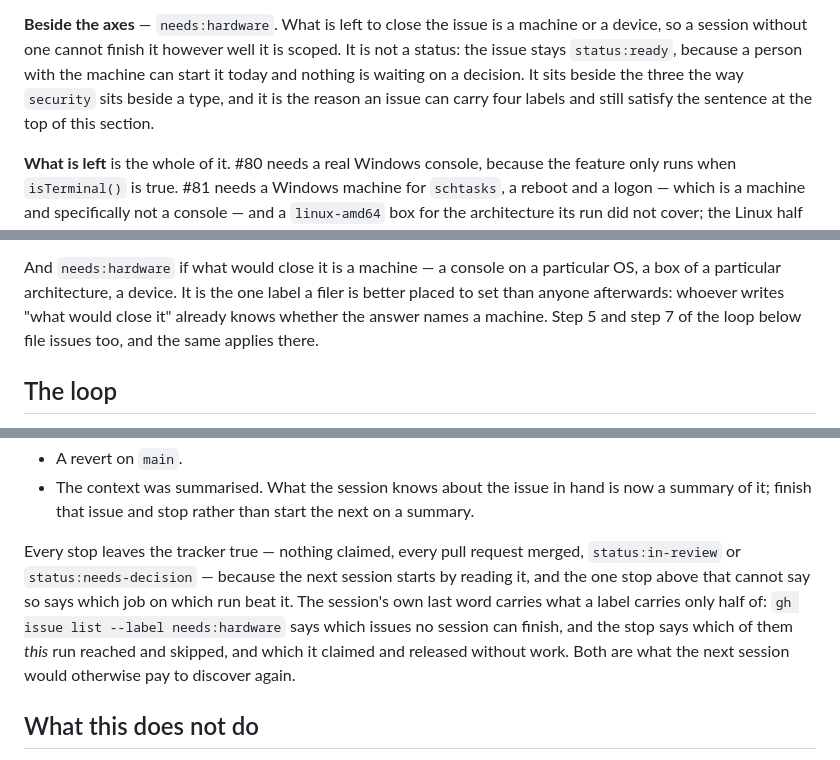
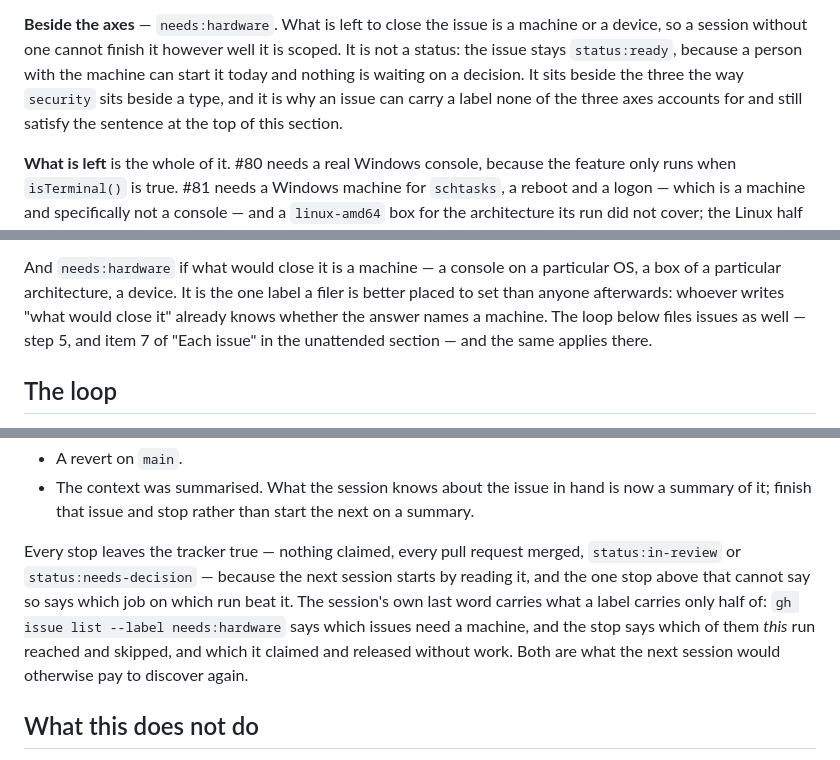
Before and after one commit to eth219/jailscale, a Markdown page: docs/issue-workflow.md, 3 parts joined by grey strips. GitHub-like rendering.

Commit message:
Two more sentences the second judging pass found
- "which issues no session can finish" was the third try at one sentence and
  still wrong, because this document's first line counts people among the
  sessions and two other sentences say a person with the machine can start one
  today. It says which issues need a machine, which is all the label knows.
- "Step 5 and step 7 of the loop below file issues too" named the wrong step 7:
  that one opens the pull request. The filing sites are step 5 and item 7 of
  "Each issue", and they are named that way now.

And two smaller ones. "an issue can carry four labels" was a count that is
already wrong -- #80 and #81 carry five -- so it says a label the three axes do
not account for. CLAUDE.md's bullet defined the label relative to whoever is
reading it; the label is on the issue whoever reads it, and what is relative to
the reader is whether to walk past.

Co-Authored-By: Claude Opus 5 <noreply@anthropic.com>

```diff
--- a/docs/issue-workflow.md
+++ b/docs/issue-workflow.md
@@ -53,8 +53,9 @@ same limitation is rediscovered from the docs every few months and filed again.
 **Beside the axes** — `needs:hardware`. What is left to close the issue is a machine or a device,
 so a session without one cannot finish it however well it is scoped. It is not a status: the issue
 stays `status:ready`, because a person with the machine can start it today and nothing is waiting on
-a decision. It sits beside the three the way `security` sits beside a type, and it is the reason an
-issue can carry four labels and still satisfy the sentence at the top of this section.
+a decision. It sits beside the three the way `security` sits beside a type, and it is why an issue
+can carry a label none of the three axes accounts for and still satisfy the sentence at the top of
+this section.
 
 **What is left** is the whole of it. #80 needs a real Windows console, because the feature only runs
 when `isTerminal()` is true. #81 needs a Windows machine for `schtasks`, a reboot and a logon —
@@ -151,7 +152,8 @@ when you do not yet know.
 And `needs:hardware` if what would close it is a machine — a console on a particular OS, a box of a
 particular architecture, a device. It is the one label a filer is better placed to set than anyone
 afterwards: whoever writes "what would close it" already knows whether the answer names a machine.
-Step 5 and step 7 of the loop below file issues too, and the same applies there.
+The loop below files issues as well — step 5, and item 7 of "Each issue" in the unattended section —
+and the same applies there.
 
 ## The loop
 
@@ -461,9 +463,9 @@ the start; the merge rule is for the label that was added on the way.
 Every stop leaves the tracker true — nothing claimed, every pull request merged, `status:in-review`
 or `status:needs-decision` — because the next session starts by reading it, and the one stop above
 that cannot say so says which job on which run beat it. The session's own last word carries what a
-label carries only half of: `gh issue list --label needs:hardware` says which issues no session can
-finish, and the stop says which of them *this* run reached and skipped, and which it claimed and
-released without work. Both are what the next session would otherwise pay to discover again.
+label carries only half of: `gh issue list --label needs:hardware` says which issues need a machine,
+and the stop says which of them *this* run reached and skipped, and which it claimed and released
+without work. Both are what the next session would otherwise pay to discover again.
 
 ## What this does not do
 
```
Also changed, not shown: CLAUDE.md (+5 -4 lines).
